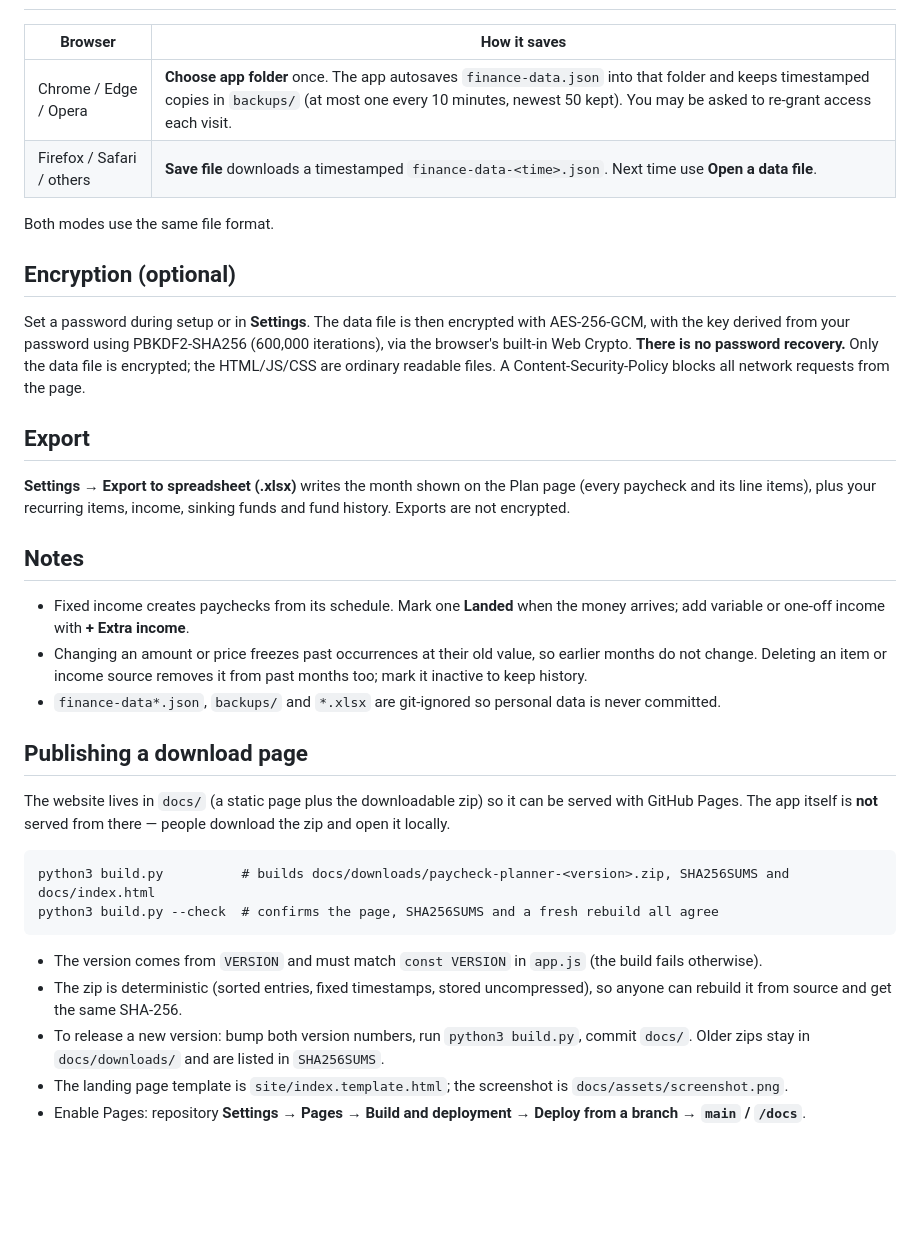
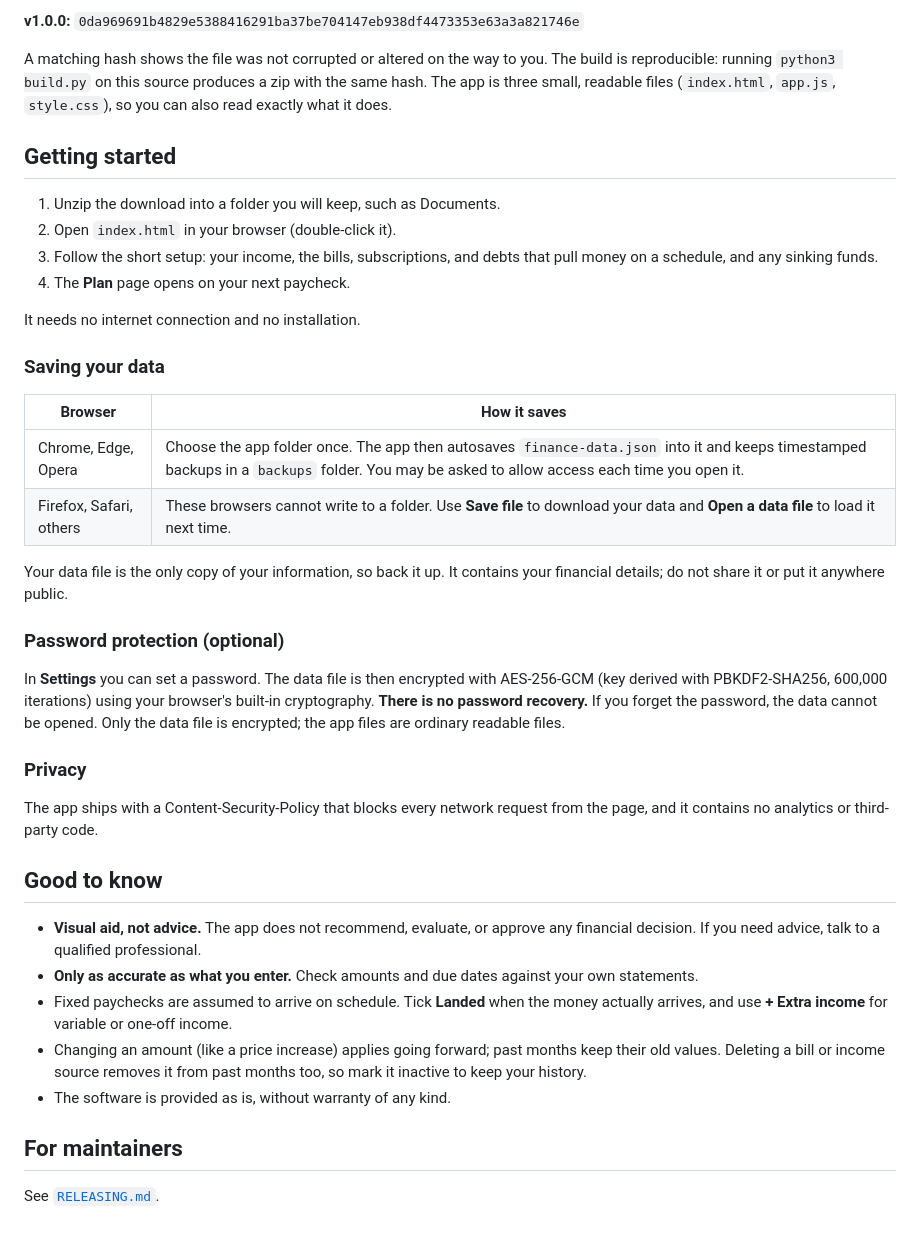
Before and after one commit to phluschott/financial-htmlapp, a Markdown page: README.md, the part around one of its changes. Drawn GitHub-style; blank space fills up the shorter version.

Commit message:
Make README user-facing; move maintainer notes to RELEASING.md
Co-Authored-By: Claude Sonnet 5.5 <noreply@anthropic.com>
Claude-Session: https://claude.ai/code/session_01UWgJm6oPEmu2Ex52qFZiTa

````diff
--- a/README.md
+++ b/README.md
@@ -19,36 +39,41 @@ Bills land on the paycheck that precedes their due date. You can move, skip, or
+**v1.0.0:** `0da969691b4829e5388416291ba37be704147eb938df4473353e63a3a821746e`
+
+A matching hash shows the file was not corrupted or altered on the way to you. The build is reproducible: running `python3 build.py` on this source produces a zip with the same hash. The app is three small, readable files (`index.html`, `app.js`, `style.css`), so you can also read exactly what it does.
+
+## Getting started
+
+1. Unzip the download into a folder you will keep, such as Documents.
+2. Open `index.html` in your browser (double-click it).
+3. Follow the short setup: your income, the bills, subscriptions, and debts that pull money on a schedule, and any sinking funds.
+4. The **Plan** page opens on your next paycheck.
+
+It needs no internet connection and no installation.
+
+### Saving your data
 
 | Browser | How it saves |
 |---|---|
-| Chrome / Edge / Opera | **Choose app folder** once. The app autosaves `finance-data.json` into that folder and keeps timestamped copies in `backups/` (at most one every 10 minutes, newest 50 kept). You may be asked to re-grant access each visit. |
-| Firefox / Safari / others | **Save file** downloads a timestamped `finance-data-<time>.json`. Next time use **Open a data file**. |
+| Chrome, Edge, Opera | Choose the app folder once. The app then autosaves `finance-data.json` into it and keeps timestamped backups in a `backups` folder. You may be asked to allow access each time you open it. |
+| Firefox, Safari, others | These browsers cannot write to a folder. Use **Save file** to download your data and **Open a data file** to load it next time. |
 
-Both modes use the same file format.
+Your data file is the only copy of your information, so back it up. It contains your financial details; do not share it or put it anywhere public.
 
-## Encryption (optional)
+### Password protection (optional)
 
-Set a password during setup or in **Settings**. The data file is then encrypted with AES-256-GCM, with the key derived from your password using PBKDF2-SHA256 (600,000 iterations), via the browser's built-in Web Crypto. **There is no password recovery.** Only the data file is encrypted; the HTML/JS/CSS are ordinary readable files. A Content-Security-Policy blocks all network requests from the page.
+In **Settings** you can set a password. The data file is then encrypted with AES-256-GCM (key derived with PBKDF2-SHA256, 600,000 iterations) using your browser's built-in cryptography. **There is no password recovery.** If you forget the password, the data cannot be opened. Only the data file is encrypted; the app files are ordinary readable files.
 
-## Export
+### Privacy
 
-**Settings → Export to spreadsheet (.xlsx)** writes the month shown on the Plan page (every paycheck and its line items), plus your recurring items, income, sinking funds and fund history. Exports are not encrypted.
+The app ships with a Content-Security-Policy that blocks every network request from the page, and it contains no analytics or third-party code.
 
-## Notes
+## Good to know
 
-- Fixed income creates paychecks from its schedule. Mark one **Landed** when the money arrives; add variable or one-off income with **+ Extra income**.
-- Changing an amount or price freezes past occurrences at their old value, so earlier months do not change. Deleting an item or income source removes it from past months too; mark it inactive to keep history.
-- `finance-data*.json`, `backups/` and `*.xlsx` are git-ignored so personal data is never committed.
+- **Visual aid, not advice.** The app does not recommend, evaluate, or approve any financial decision. If you need advice, talk to a qualified professional.
+- **Only as accurate as what you enter.** Check amounts and due dates against your own statements.
+- Fixed paychecks are assumed to arrive on schedule. Tick **Landed** when the money actually arrives, and use **+ Extra income** for variable or one-off income.
+- Changing an amount (like a price increase) applies going forward; past months keep their old values. Deleting a bill or income source removes it from past months too, so mark it inactive to keep your history.
+- The software is provided as is, without warranty of any kind.
 
-## Publishing a download page
+## For maintainers
 
-The website lives in `docs/` (a static page plus the downloadable zip) so it can be served with GitHub Pages. The app itself is **not** served from there — people download the zip and open it locally.
-
-```
-python3 build.py          # builds docs/downloads/paycheck-planner-<version>.zip, SHA256SUMS and docs/index.html
-python3 build.py --check  # confirms the page, SHA256SUMS and a fresh rebuild all agree
-```
-
-- The version comes from `VERSION` and must match `const VERSION` in `app.js` (the build fails otherwise).
-- The zip is deterministic (sorted entries, fixed timestamps, stored uncompressed), so anyone can rebuild it from source and get the same SHA-256.
-- To release a new version: bump both version numbers, run `python3 build.py`, commit `docs/`. Older zips stay in `docs/downloads/` and are listed in `SHA256SUMS`.
-- The landing page template is `site/index.template.html`; the screenshot is `docs/assets/screenshot.png`.
-- Enable Pages: repository **Settings → Pages → Build and deployment → Deploy from a branch → `main` / `/docs`**.
+See [`RELEASING.md`](RELEASING.md).
````
Also changed, not shown: other parts of README.md (+30 -10 lines), RELEASING.md (added, +19 -0 lines).
